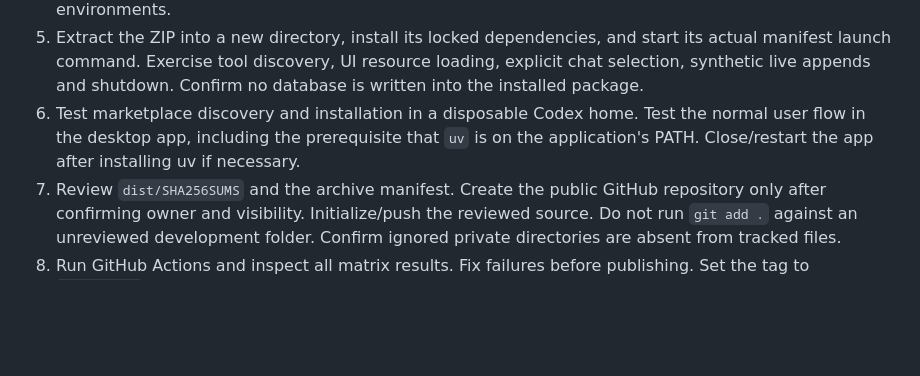
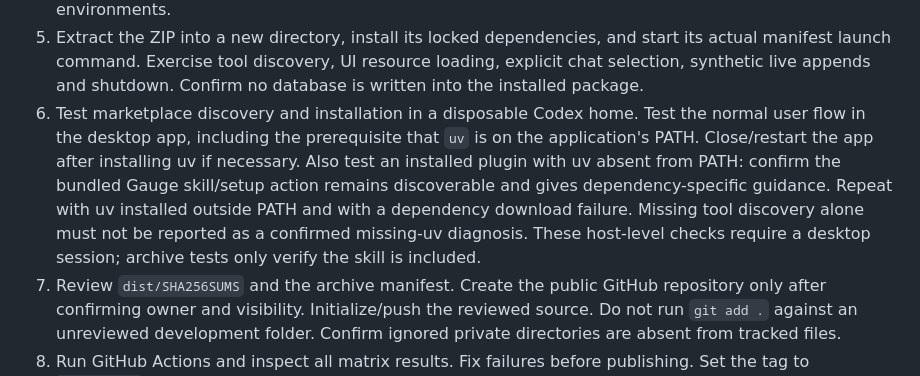
Before and after one commit to alstomli/Gauge, a Markdown page: docs/RELEASING.md, the part around the change. Rendered like a GitHub page; blank space fills up the shorter version.

```diff
--- a/docs/RELEASING.md
+++ b/docs/RELEASING.md
@@ -8,6 +8,7 @@ The repository is `alstomli/Gauge` (public, MIT). This project distributes a cus
 4. Build Python artifacts with `uv build`. Then run `uv run --locked python scripts/build_release.py`. This creates the plugin ZIP, its per-file `release-manifest.json`, and `dist/SHA256SUMS`. The ZIP contains only explicit public inputs, including the prebuilt UI; it excludes data, machine settings and installed environments.
 5. Extract the ZIP into a new directory, install its locked dependencies, and start its actual manifest launch command. Exercise tool discovery, UI resource loading, explicit chat selection, synthetic live appends and shutdown. Confirm no database is written into the installed package.
 6. Test marketplace discovery and installation in a disposable Codex home. Test the normal user flow in the desktop app, including the prerequisite that `uv` is on the application's PATH. Close/restart the app after installing uv if necessary.
+   Also test an installed plugin with uv absent from PATH: confirm the bundled Gauge skill/setup action remains discoverable and gives dependency-specific guidance. Repeat with uv installed outside PATH and with a dependency download failure. Missing tool discovery alone must not be reported as a confirmed missing-uv diagnosis. These host-level checks require a desktop session; archive tests only verify the skill is included.
 7. Review `dist/SHA256SUMS` and the archive manifest. Create the public GitHub repository only after confirming owner and visibility. Initialize/push the reviewed source. Do not run `git add .` against an unreviewed development folder. Confirm ignored private directories are absent from tracked files.
 8. Run GitHub Actions and inspect all matrix results. Fix failures before publishing. Set the tag to `v<version>` only after the versions in Python, the UI package and the plugin manifest agree. Update `CHANGELOG.md` and this validation record.
 9. Create the GitHub release from the reviewed tag and attach the plugin ZIP, wheel, source distribution and checksum file produced by CI. Verify the marketplace is reachable via `codex plugin marketplace add alstomli/Gauge --ref v<version>` and install `gauge@gauge-tools`.
```
Also changed, not shown: CHANGELOG.md (+5 -0 lines), README.md (+24 -0 lines), skills/gauge/SKILL.md (added, +30 -0 lines), docs/screenshots/gauge-dark.png (added), docs/screenshots/gauge-light.png (added), 5 other files.
